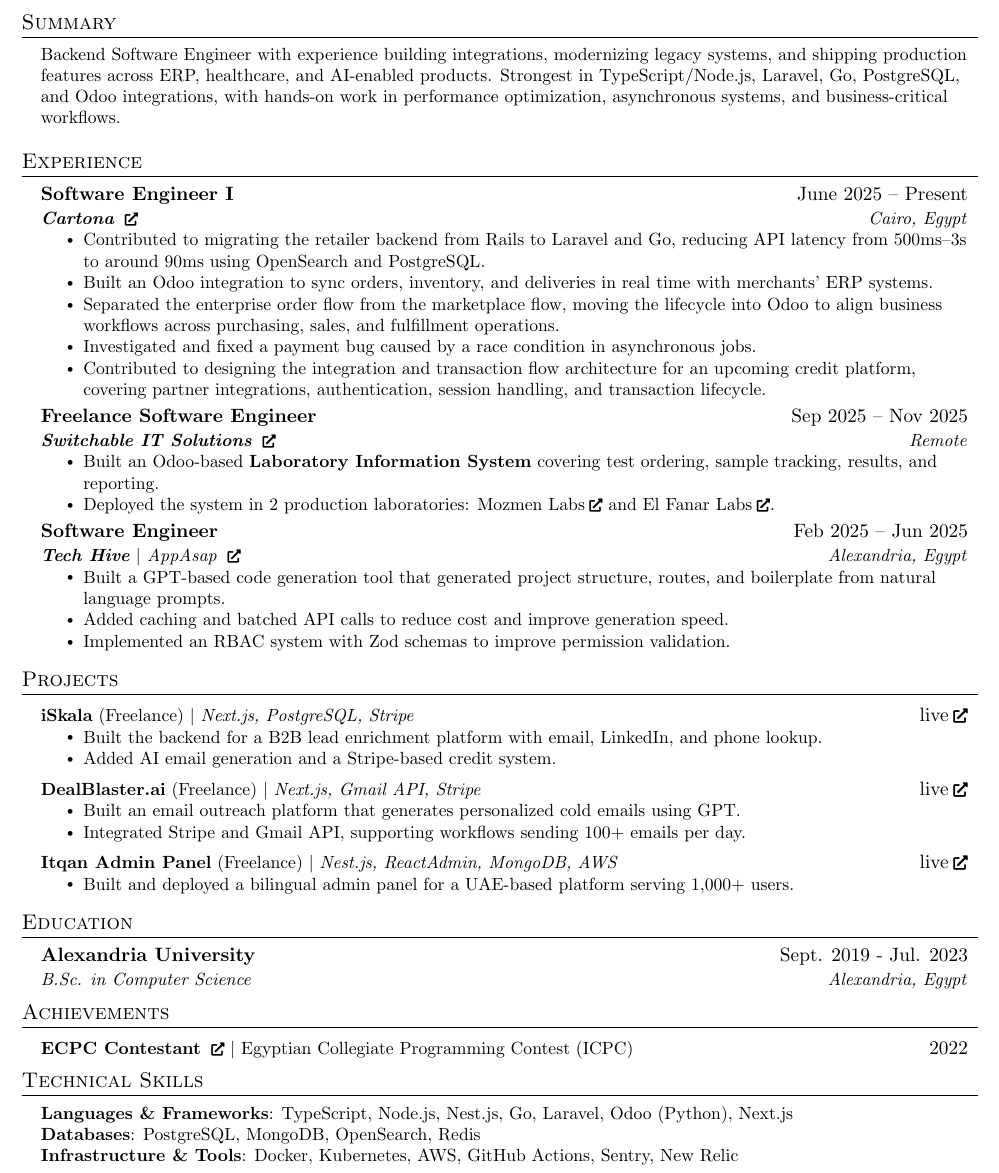
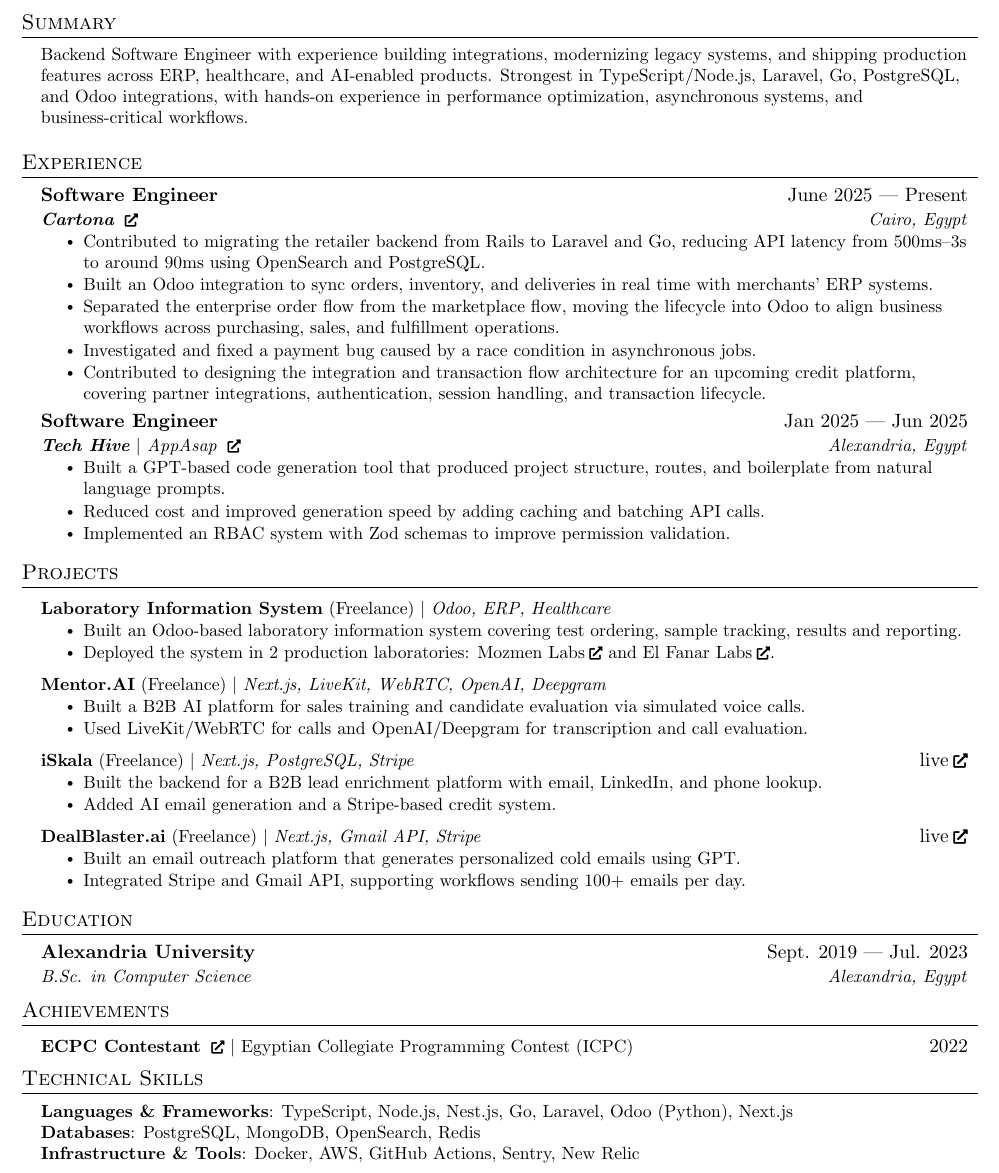
Before and after one commit to 5alifaa/resume, a LaTeX document (mohamed_khalifa.tex): part of the page, cut so that both start at the same text. Compiled offline with pdfLaTeX.

Commit message:
Refactor job titles and descriptions in index.html and mohamed_khalifa.tex for consistency; update project details and correct minor typos. Adjust employment dates and enhance project descriptions for clarity.

```diff
--- a/mohamed_khalifa.tex
+++ b/mohamed_khalifa.tex
@@ -131,7 +131,7 @@
 \section{Summary}
 \resumeSubHeadingListStart
 \item \small
-Backend Software Engineer with experience building integrations, modernizing legacy systems, and shipping production features across ERP, healthcare, and AI-enabled products. Strongest in TypeScript/Node.js, Laravel, Go, PostgreSQL, and Odoo integrations, with hands-on work in performance optimization, asynchronous systems, and business-critical workflows.
+Backend Software Engineer with experience building integrations, modernizing legacy systems, and shipping production features across ERP, healthcare, and AI-enabled products. Strongest in TypeScript/Node.js, Laravel, Go, PostgreSQL, and Odoo integrations, with hands-on experience in performance optimization, asynchronous systems, and business-critical workflows.
 \resumeSubHeadingListEnd
 
 
@@ -139,7 +139,7 @@
 \section{Experience}
   \resumeSubHeadingListStart
     \resumeSubheading
-      {Software Engineer I}{June 2025 -- Present}
+      {Software Engineer}{June 2025 –– Present}
       {\textbf{Cartona} \href{https://cartona.com/}{\linkIcon}}{Cairo, Egypt}
       \resumeItemListStart
         \resumeItem{Contributed to migrating the retailer backend from Rails to Laravel and Go, reducing API latency from 500ms–3s to around 90ms using OpenSearch and PostgreSQL.}
@@ -149,18 +149,11 @@
         \resumeItem{Contributed to designing the integration and transaction flow architecture for an upcoming credit platform, covering partner integrations, authentication, session handling, and transaction lifecycle.}
       \resumeItemListEnd
     \resumeSubheading
-      {Freelance Software Engineer}{Sep 2025 -- Nov 2025}
-      {\textbf{Switchable IT Solutions} \href{https://odoo.switchable.org/}{\linkIcon}}{Remote}
+      {Software Engineer}{Jan 2025 –– Jun 2025}
+      {\textbf{Tech Hive} $|$ AppAsap \href{https://www.linkedin.com/company/appasap/posts/?feedView=all}{\linkIcon}}{Alexandria, Egypt}
       \resumeItemListStart
-        \resumeItem{Built an Odoo-based \textbf{Laboratory Information System} covering test ordering, sample tracking, results, and reporting.}
-        \resumeItem{Deployed the system in 2 production laboratories: \href{https://mozmenlabs.com/}{Mozmen Labs}\linkIcon \ and \href{https://www.elfanarlabs.com/}{El Fanar Labs}\linkIcon.}
-      \resumeItemListEnd
-    \resumeSubheading
-      {Software Engineer}{Feb 2025 – Jun 2025}
-      {\textbf{Tech Hive} $|$ AppAsap \href{https://www.appasap.ai/}{\linkIcon}}{Alexandria, Egypt}
-      \resumeItemListStart
-        \resumeItem{Built a GPT-based code generation tool that generated project structure, routes, and boilerplate from natural language prompts.}
-        \resumeItem{Added caching and batched API calls to reduce cost and improve generation speed.}
+        \resumeItem{Built a GPT-based code generation tool that produced project structure, routes, and boilerplate from natural language prompts.}
+        \resumeItem{Reduced cost and improved generation speed by adding caching and batching API calls.}
         \resumeItem{Implemented an RBAC system with Zod schemas to improve permission validation.}
       \resumeItemListEnd
   \resumeSubHeadingListEnd
@@ -168,6 +161,19 @@
 %-----------PROJECTS-----------
 \section{Projects}
     \resumeSubHeadingListStart
+          \resumeProjectHeading
+          {\textbf{Laboratory Information System} (Freelance) $|$ \emph{Odoo, ERP, Healthcare}}{}
+          \resumeItemListStart
+            \resumeItem{Built an Odoo-based laboratory information system covering test ordering, sample tracking, results and reporting.}
+            \resumeItem{Deployed the system in 2 production laboratories: \href{https://mozmenlabs.com/}{Mozmen Labs}\linkIcon \ and \href{https://www.elfanarlabs.com/}{El Fanar Labs}\linkIcon.}
+          \resumeItemListEnd
+      \resumeProjectHeading
+          {\textbf{Mentor.AI} (Freelance) $|$ \emph{Next.js, LiveKit, WebRTC, OpenAI, Deepgram}}{}
+          \resumeItemListStart
+                    \resumeItem{Built a B2B AI platform for sales training and candidate evaluation via simulated voice calls.}
+                    \resumeItem{Used LiveKit/WebRTC for calls and OpenAI/Deepgram for transcription and call evaluation.}
+          \resumeItemListEnd
+
       \resumeProjectHeading
           {\textbf{iSkala} (Freelance) $|$ \emph{Next.js, PostgreSQL, Stripe}}{ \href{https://enrich.iskala.ai/}{live\linkIcon}}
           \resumeItemListStart
@@ -180,18 +186,13 @@
             \resumeItem{Built an email outreach platform that generates personalized cold emails using GPT.}
             \resumeItem{Integrated Stripe and Gmail API, supporting workflows sending 100+ emails per day.}
           \resumeItemListEnd
-      \resumeProjectHeading
-          {\textbf{Itqan Admin Panel} (Freelance) $|$ \emph{Nest.js, ReactAdmin, MongoDB, AWS}}{ \href{https://itqanservices.ae/}{live\linkIcon}}
-          \resumeItemListStart
-            \resumeItem{Built and deployed a bilingual admin panel for a UAE-based platform serving 1,000+ users.}
-          \resumeItemListEnd
     \resumeSubHeadingListEnd
 
 %-----------EDUCATION-----------
 \section{Education}
   \resumeSubHeadingListStart
     \resumeSubheading
-      {Alexandria University}{Sept. 2019 - Jul. 2023}
+      {Alexandria University}{Sept. 2019 –– Jul. 2023}
       {B.Sc. in Computer Science}{Alexandria, Egypt}
   \resumeSubHeadingListEnd
 
@@ -209,7 +210,7 @@
     \small{\item{
      \textbf{Languages \& Frameworks}{: TypeScript, Node.js, Nest.js, Go, Laravel, Odoo (Python), Next.js} \\
      \textbf{Databases}{: PostgreSQL, MongoDB, OpenSearch, Redis} \\
-     \textbf{Infrastructure \& Tools}{: Docker, Kubernetes, AWS, GitHub Actions, Sentry, New Relic} \\
+     \textbf{Infrastructure \& Tools}{: Docker, AWS, GitHub Actions, Sentry, New Relic} \\
     }}
  \end{itemize}
 
```
Also changed, not shown: Mohamed_Khalifa_Resume.pdf, mohamed_khalifa.tex (2 more changed lines), 1 other file.
